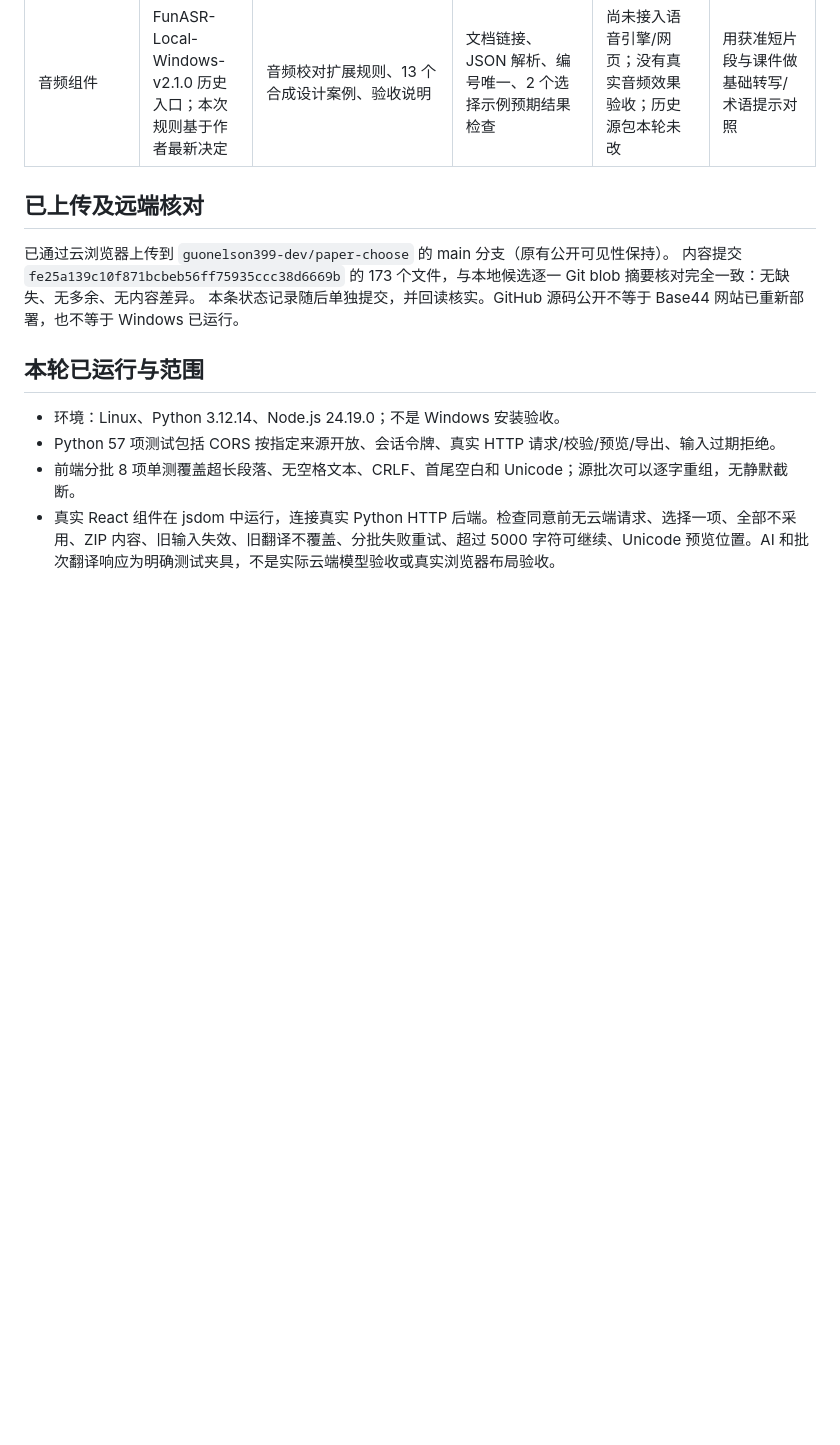
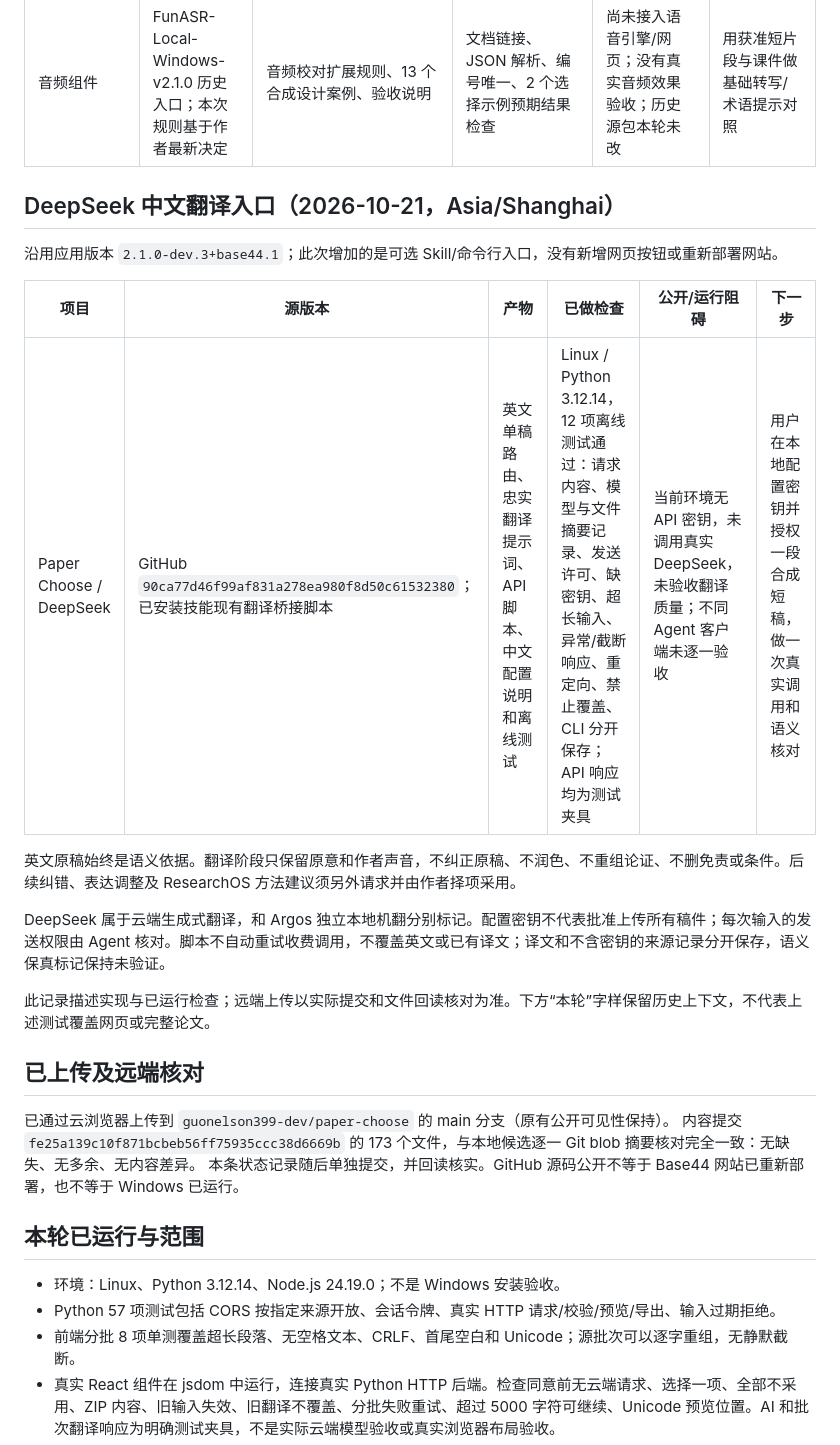
Before and after one commit to guonelson399-dev/paper-choose, a Markdown page: docs/CANDIDATE_STATUS.md, the part around the change. GitHub-like rendering; blank space fills up the shorter version.

Commit message:
docs: 补充 DeepSeek 使用流程与实际测试范围

```diff
--- a/docs/CANDIDATE_STATUS.md
+++ b/docs/CANDIDATE_STATUS.md
@@ -7,6 +7,20 @@
 | Paper Choose | GitHub 437b60a + 作者提供 Python 接入包 + Base44 完整源码包 | frontend 可维护源码、paperchoose/webapp 构建产物、同一 Python 执行器、中文 README | 57 项 Python 测试；8 项分批单测；真实 React/jsdom + Python HTTP 流程；lint；Vite 构建；实际 Argos 英译中短稿 | 上游 JSX 类型检查有报错；Windows 浏览器与真实 Base44 云端调用未在本轮验收；最终项目许可证文本未确定 | 已通过云浏览器上传并逐文件回读；下一步在用户 Windows 环境验收 |
 | ResearchOS | 沿用原交接入口 | 本轮未改 | 无新增测试 | 不据旧测试判断当前部署 | Paper Choose 收口后再推进 |
 | 音频组件 | FunASR-Local-Windows-v2.1.0 历史入口；本次规则基于作者最新决定 | 音频校对扩展规则、13 个合成设计案例、验收说明 | 文档链接、JSON 解析、编号唯一、2 个选择示例预期结果检查 | 尚未接入语音引擎/网页；没有真实音频效果验收；历史源包本轮未改 | 用获准短片段与课件做基础转写/术语提示对照 |
+
+## DeepSeek 中文翻译入口（2026-10-21，Asia/Shanghai）
+
+沿用应用版本 `2.1.0-dev.3+base44.1`；此次增加的是可选 Skill/命令行入口，没有新增网页按钮或重新部署网站。
+
+| 项目 | 源版本 | 产物 | 已做检查 | 公开/运行阻碍 | 下一步 |
+| --- | --- | --- | --- | --- | --- |
+| Paper Choose / DeepSeek | GitHub `90ca77d46f99af831a278ea980f8d50c61532380`；已安装技能现有翻译桥接脚本 | 英文单稿路由、忠实翻译提示词、API 脚本、中文配置说明和离线测试 | Linux / Python 3.12.14，12 项离线测试通过：请求内容、模型与文件摘要记录、发送许可、缺密钥、超长输入、异常/截断响应、重定向、禁止覆盖、CLI 分开保存；API 响应均为测试夹具 | 当前环境无 API 密钥，未调用真实 DeepSeek，未验收翻译质量；不同 Agent 客户端未逐一验收 | 用户在本地配置密钥并授权一段合成短稿，做一次真实调用和语义核对 |
+
+英文原稿始终是语义依据。翻译阶段只保留原意和作者声音，不纠正原稿、不润色、不重组论证、不删免责或条件。后续纠错、表达调整及 ResearchOS 方法建议须另外请求并由作者择项采用。
+
+DeepSeek 属于云端生成式翻译，和 Argos 独立本地机翻分别标记。配置密钥不代表批准上传所有稿件；每次输入的发送权限由 Agent 核对。脚本不自动重试收费调用，不覆盖英文或已有译文；译文和不含密钥的来源记录分开保存，语义保真标记保持未验证。
+
+此记录描述实现与已运行检查；远端上传以实际提交和文件回读核对为准。下方“本轮”字样保留历史上下文，不代表上述测试覆盖网页或完整论文。
 
 ## 已上传及远端核对
 
```
Also changed, not shown: docs/AGENT_WORKFLOW.md (+11 -1 lines).
